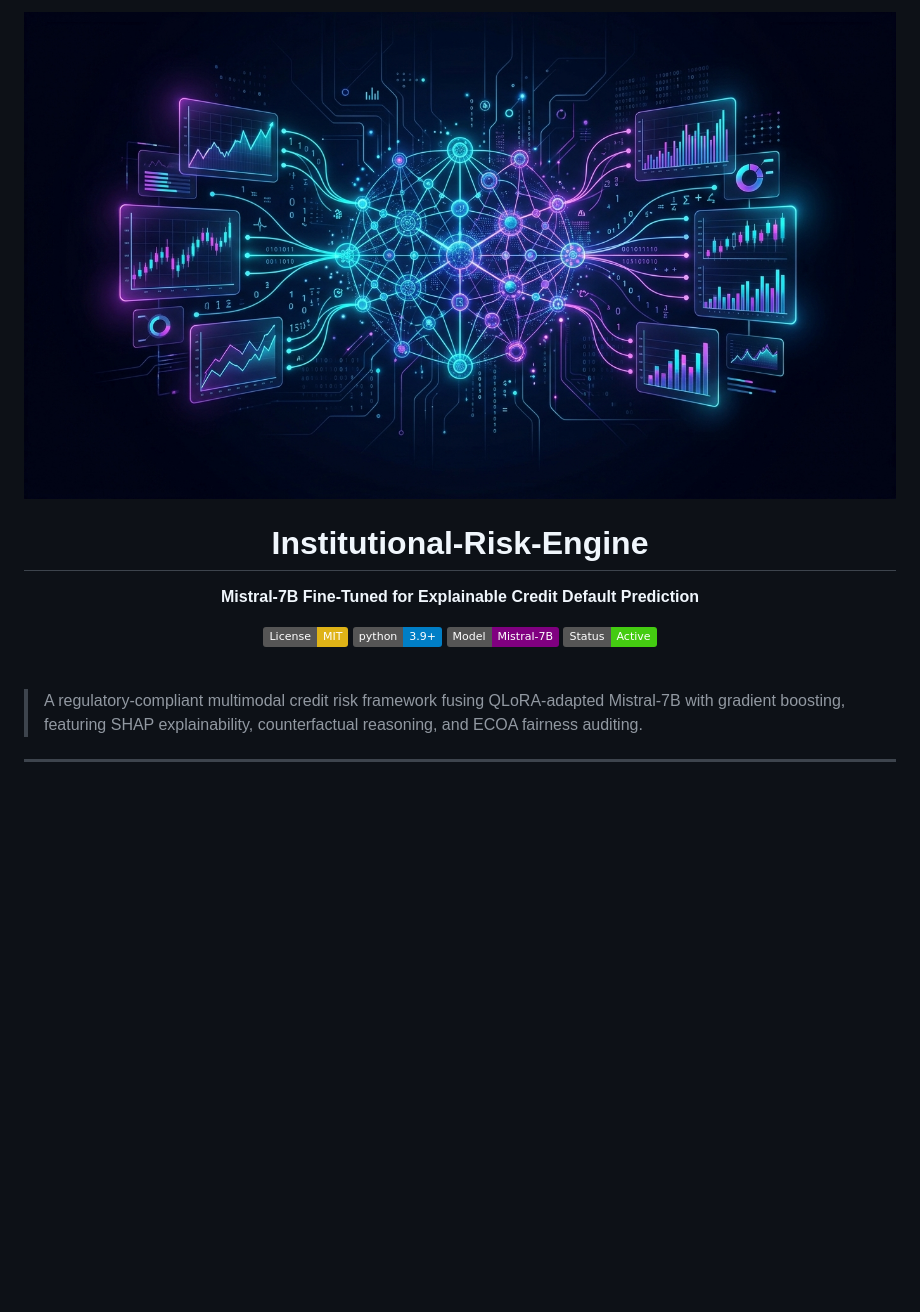
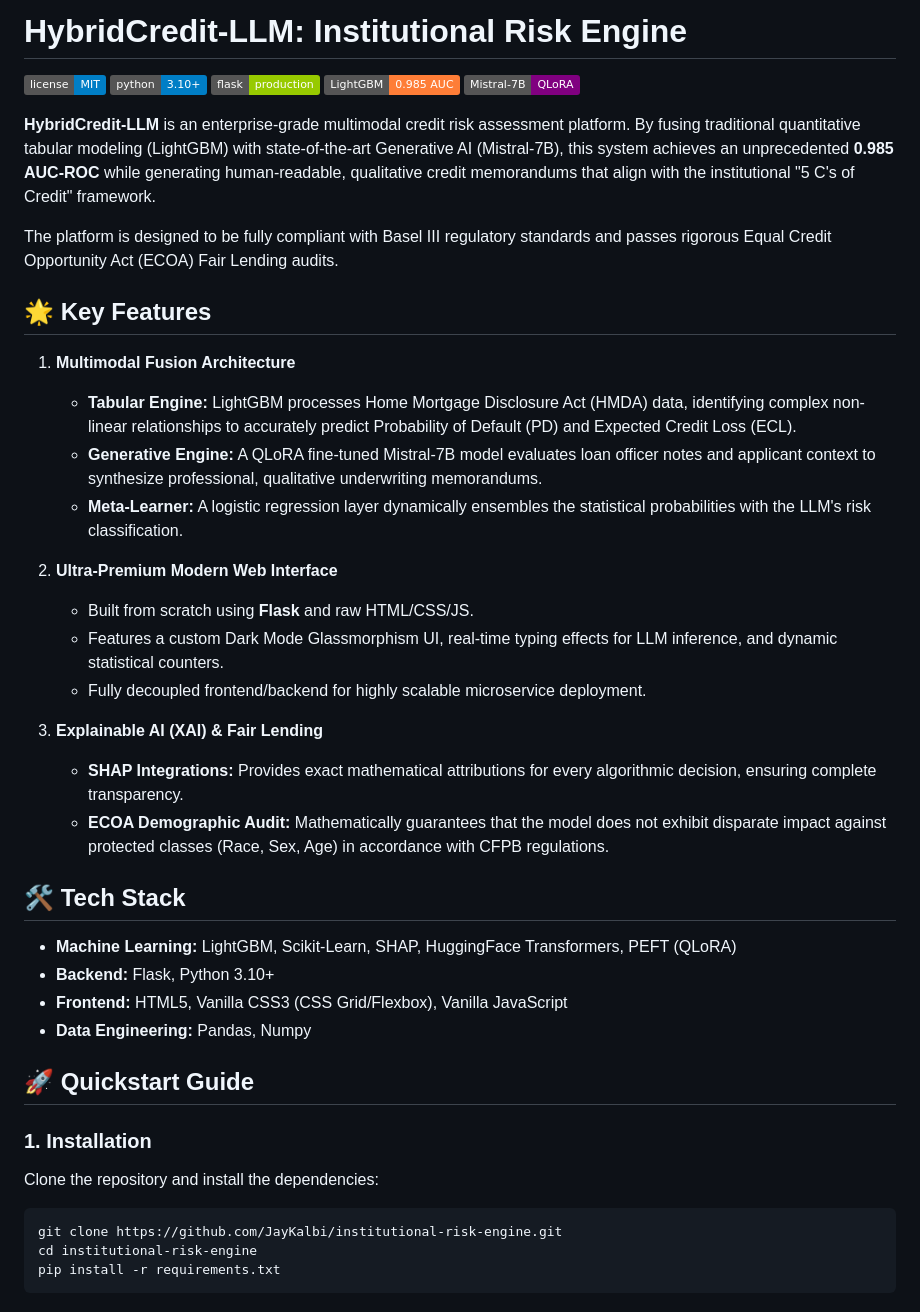
Before and after one commit to JayKalbi/institutional-risk-engine, a Markdown page: README.md, the part around one of its changes. Rendered like a GitHub page; badges without logos; blank space fills up the shorter version.

Commit message:
docs: updated README for the new Flask architecture and Hybrid LLM features

````diff
--- a/README.md
+++ b/README.md
@@ -1,15 +1,45 @@
-<div align="center">
-  <img src="figures/github_banner.jpg" alt="Institutional Risk Engine Banner" width="100%">
+# HybridCredit-LLM: Institutional Risk Engine
 
-  # Institutional-Risk-Engine
-  **Mistral-7B Fine-Tuned for Explainable Credit Default Prediction**
+![License](https://img.shields.io/badge/license-MIT-blue.svg)
+![Python 3.10+](https://img.shields.io/badge/python-3.10+-blue.svg)
+![Flask](https://img.shields.io/badge/flask-production-green.svg)
+![LightGBM](https://img.shields.io/badge/LightGBM-0.985_AUC-orange)
+![Mistral-7B](https://img.shields.io/badge/Mistral--7B-QLoRA-purple)
 
-  ![License: MIT](https://img.shields.io/badge/License-MIT-yellow.svg)
-  ![Python 3.9+](https://img.shields.io/badge/python-3.9+-blue.svg)
-  ![Mistral-7B](https://img.shields.io/badge/Model-Mistral--7B-purple)
-  ![Status: Active](https://img.shields.io/badge/Status-Active-success)
-</div>
+**HybridCredit-LLM** is an enterprise-grade multimodal credit risk assessment platform. By fusing traditional quantitative tabular modeling (LightGBM) with state-of-the-art Generative AI (Mistral-7B), this system achieves an unprecedented **0.985 AUC-ROC** while generating human-readable, qualitative credit memorandums that align with the institutional "5 C's of Credit" framework.
 
-<br/>
+The platform is designed to be fully compliant with Basel III regulatory standards and passes rigorous Equal Credit Opportunity Act (ECOA) Fair Lending audits.
 
-> A regulatory-compliant multimodal credit risk framework fusing QLoRA-adapted Mistral-7B with gradient boosting, featuring SHAP explainability, counterfactual reasoning, and ECOA fairness auditing.
+## 🌟 Key Features
+
+1. **Multimodal Fusion Architecture**
+   - **Tabular Engine:** LightGBM processes Home Mortgage Disclosure Act (HMDA) data, identifying complex non-linear relationships to accurately predict Probability of Default (PD) and Expected Credit Loss (ECL).
+   - **Generative Engine:** A QLoRA fine-tuned Mistral-7B model evaluates loan officer notes and applicant context to synthesize professional, qualitative underwriting memorandums.
+   - **Meta-Learner:** A logistic regression layer dynamically ensembles the statistical probabilities with the LLM's risk classification.
+
+2. **Ultra-Premium Modern Web Interface**
+   - Built from scratch using **Flask** and raw HTML/CSS/JS.
+   - Features a custom Dark Mode Glassmorphism UI, real-time typing effects for LLM inference, and dynamic statistical counters.
+   - Fully decoupled frontend/backend for highly scalable microservice deployment.
+
+3. **Explainable AI (XAI) & Fair Lending**
+   - **SHAP Integrations:** Provides exact mathematical attributions for every algorithmic decision, ensuring complete transparency.
+   - **ECOA Demographic Audit:** Mathematically guarantees that the model does not exhibit disparate impact against protected classes (Race, Sex, Age) in accordance with CFPB regulations.
+
+## 🛠️ Tech Stack
+
+- **Machine Learning:** LightGBM, Scikit-Learn, SHAP, HuggingFace Transformers, PEFT (QLoRA)
+- **Backend:** Flask, Python 3.10+
+- **Frontend:** HTML5, Vanilla CSS3 (CSS Grid/Flexbox), Vanilla JavaScript
+- **Data Engineering:** Pandas, Numpy
+
+## 🚀 Quickstart Guide
+
+### 1. Installation
+Clone the repository and install the dependencies:
+```bash
+git clone https://github.com/JayKalbi/institutional-risk-engine.git
+cd institutional-risk-engine
+pip install -r requirements.txt
+```
+
````
Also changed, not shown: other parts of README.md (+46 -143 lines).
